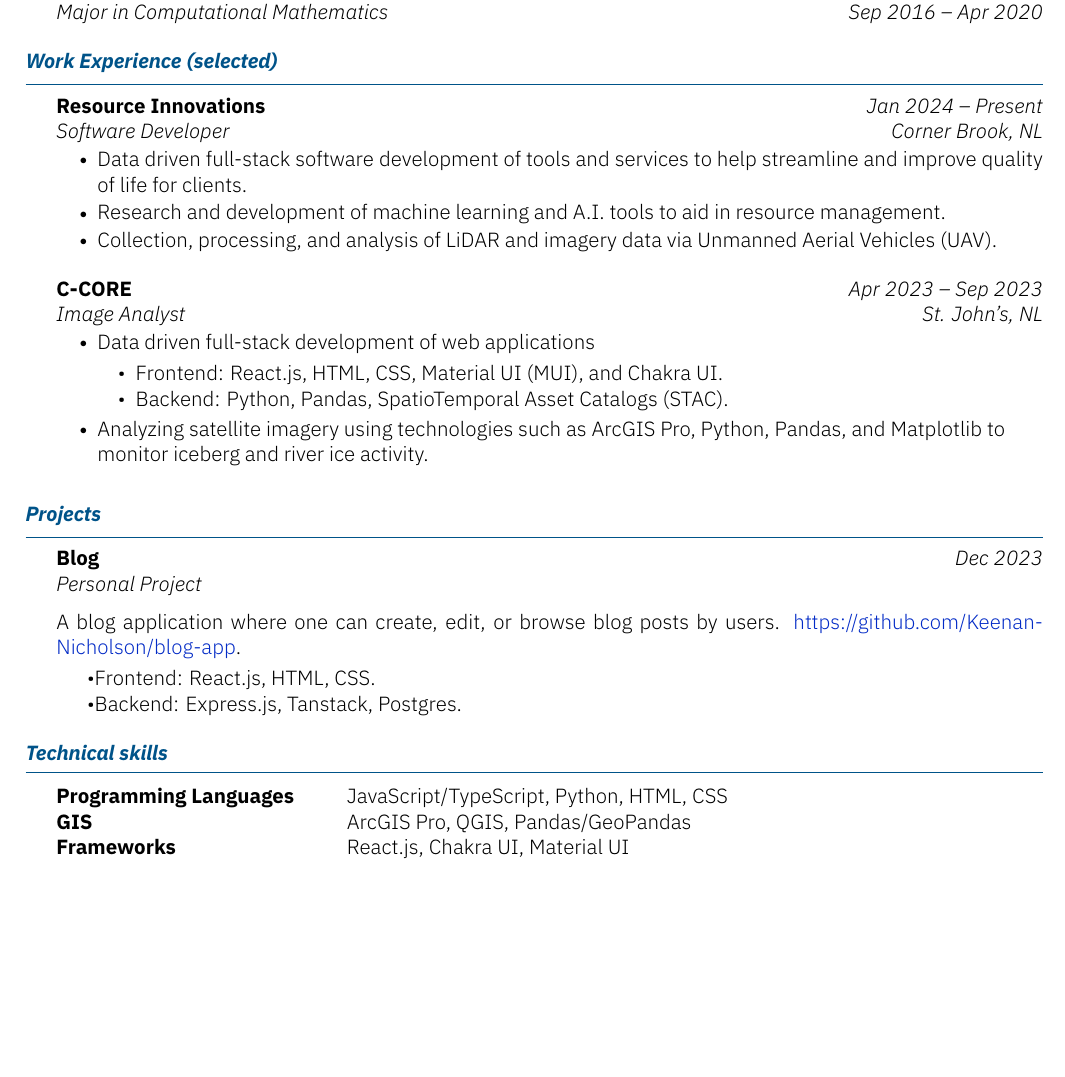
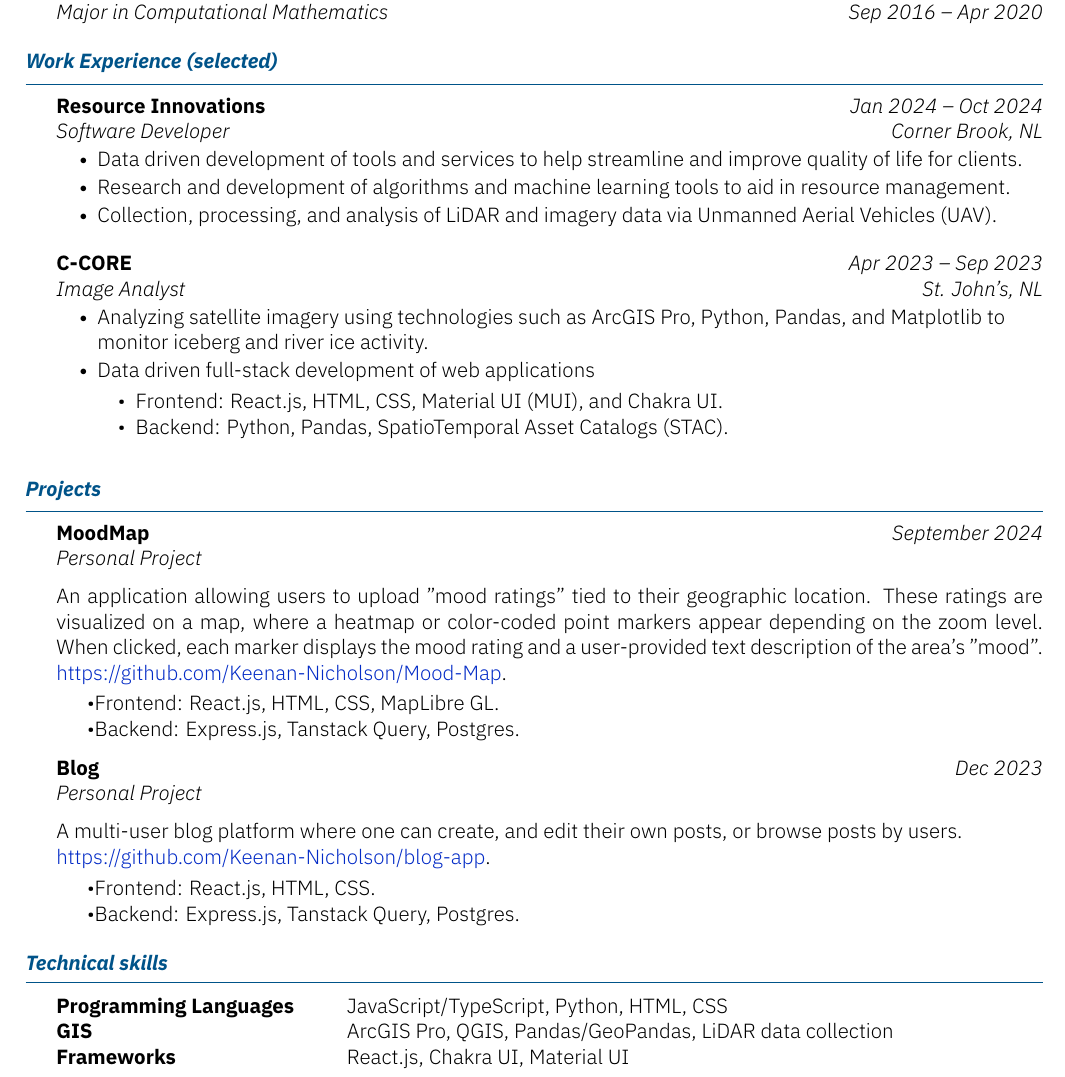
Before and after one commit to Keenan-Nicholson/resume, a LaTeX CV (Keenan-Nicholson-Resume.tex): part of the page, cut so that both start at the same text, the shorter picture padded with empty space. The pictures show the PDF file Keenan_Nicholson_Resume.pdf that the author committed with the source.

Commit message:
sept 2024 update

```diff
--- a/Keenan-Nicholson-Resume.tex
+++ b/Keenan-Nicholson-Resume.tex
@@ -18,9 +18,9 @@
 \end{section}
 
 \begin{section}{Work Experience (selected)}
-    \begin{subsection}{Resource Innovations}{Software Developer}{Jan 2024 -- Present}{Corner Brook, NL}
-        \item Data driven full-stack software development of tools and services to help streamline and improve quality of life for clients.
-        \item Research and development of machine learning and A.I. tools to aid in resource management.
+    \begin{subsection}{Resource Innovations}{Software Developer}{Jan 2024 -- Oct 2024}{Corner Brook, NL}
+        \item Data driven development of tools and services to help streamline and improve quality of life for clients.
+        \item Research and development of algorithms and machine learning tools to aid in resource management.
         \item Collection, processing, and analysis of LiDAR and imagery data via Unmanned Aerial Vehicles (UAV).
     \end{subsection}
     \begin{subsection}{C-CORE}{Image Analyst}{Apr 2023 -- Sep 2023}{St. John's, NL}
@@ -36,21 +37,28 @@
 \end{section}
 
 \begin{section}{Projects}
-
+\begin{subsectionnobullet}{MoodMap}{Personal Project}{September 2024}{}
+    \item{An application allowing users to upload "mood ratings" tied to their geographic location. These ratings are visualized on a map, where a heatmap or color-coded point markers appear depending on the zoom level. When clicked, each marker displays the mood rating and a user-provided text description of the area's "mood". \href{https://github.com/Keenan-Nicholson/Mood-Map}{https://github.com/Keenan-Nicholson/Mood-Map}.}
+            \vspace{-4pt}
+        \begin{itemize}[itemsep=-6.5pt]
+            \item Frontend: React.js, HTML, CSS, MapLibre GL.
+            \item Backend: Express.js, Tanstack Query, Postgres.
+        \end{itemize}
+\end{subsectionnobullet}
 \begin{subsectionnobullet}{Blog}{Personal Project}{Dec 2023}{}
-    \item{A blog application where one can create, edit, or browse blog posts by users. \href{https://github.com/Keenan-Nicholson/blog-app}{https://github.com/Keenan-Nicholson/blog-app}.}
+    \item{A multi-user blog platform where one can create, and edit their own posts, or browse posts by users. \\
+    \href{https://github.com/Keenan-Nicholson/blog-app}{https://github.com/Keenan-Nicholson/blog-app}.}
             \vspace{-4pt}
         \begin{itemize}[itemsep=-6.5pt]
             \item Frontend: React.js, HTML, CSS.
-            \item Backend: Express.js, Tanstack, Postgres.
+            \item Backend: Express.js, Tanstack Query, Postgres.
         \end{itemize}
 \end{subsectionnobullet}
-
 \end{section}
 
 \sectiontable{Technical skills}{
     \entry{Programming Languages}{JavaScript/TypeScript, Python, HTML, CSS}
-    \entry{GIS}{ArcGIS Pro, QGIS, Pandas/GeoPandas}
+    \entry{GIS}{ArcGIS Pro, QGIS, Pandas/GeoPandas, LiDAR data collection}
     \entry{Frameworks}{React.js, Chakra UI, Material UI}
 }
 
```
Also changed, not shown: Keenan_Nicholson_Resume.pdf, Keenan-Nicholson-Resume.tex (3 more changed lines), 1 other file.
